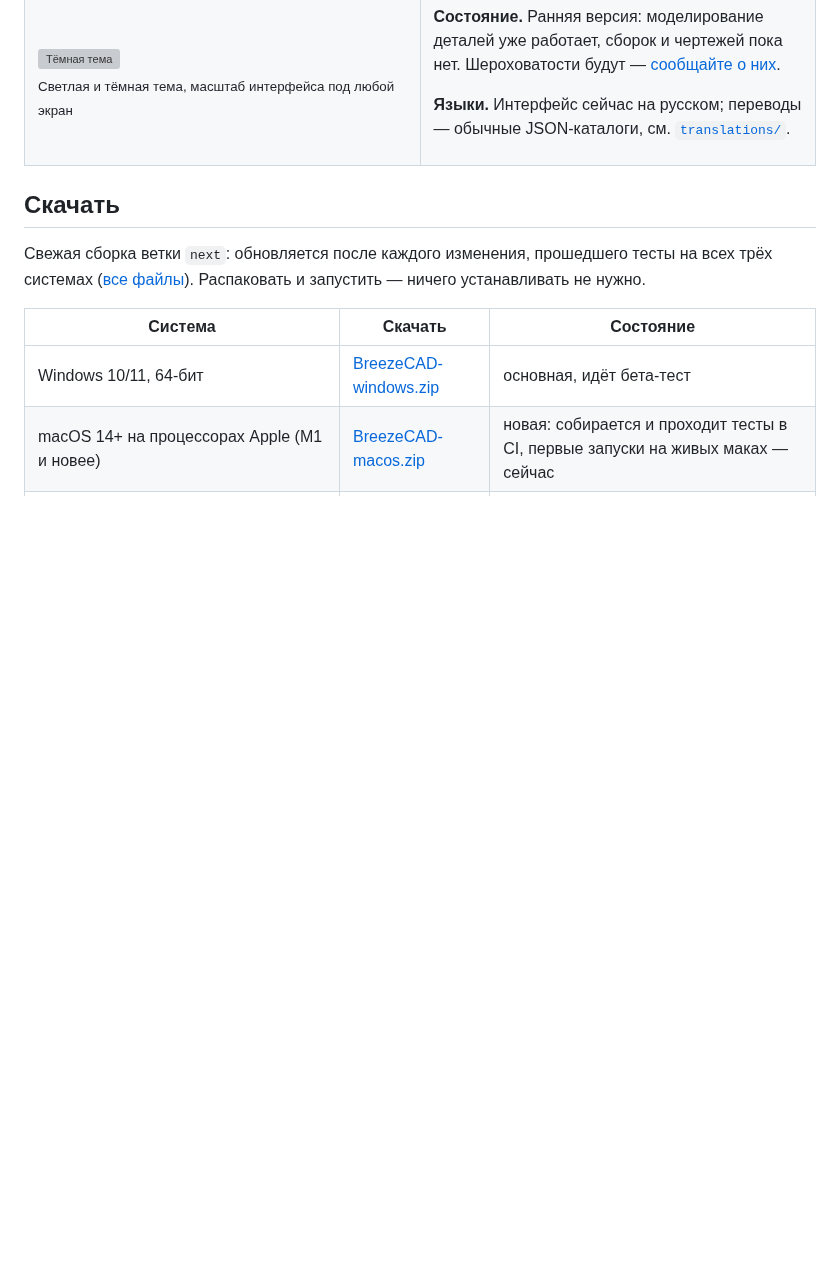
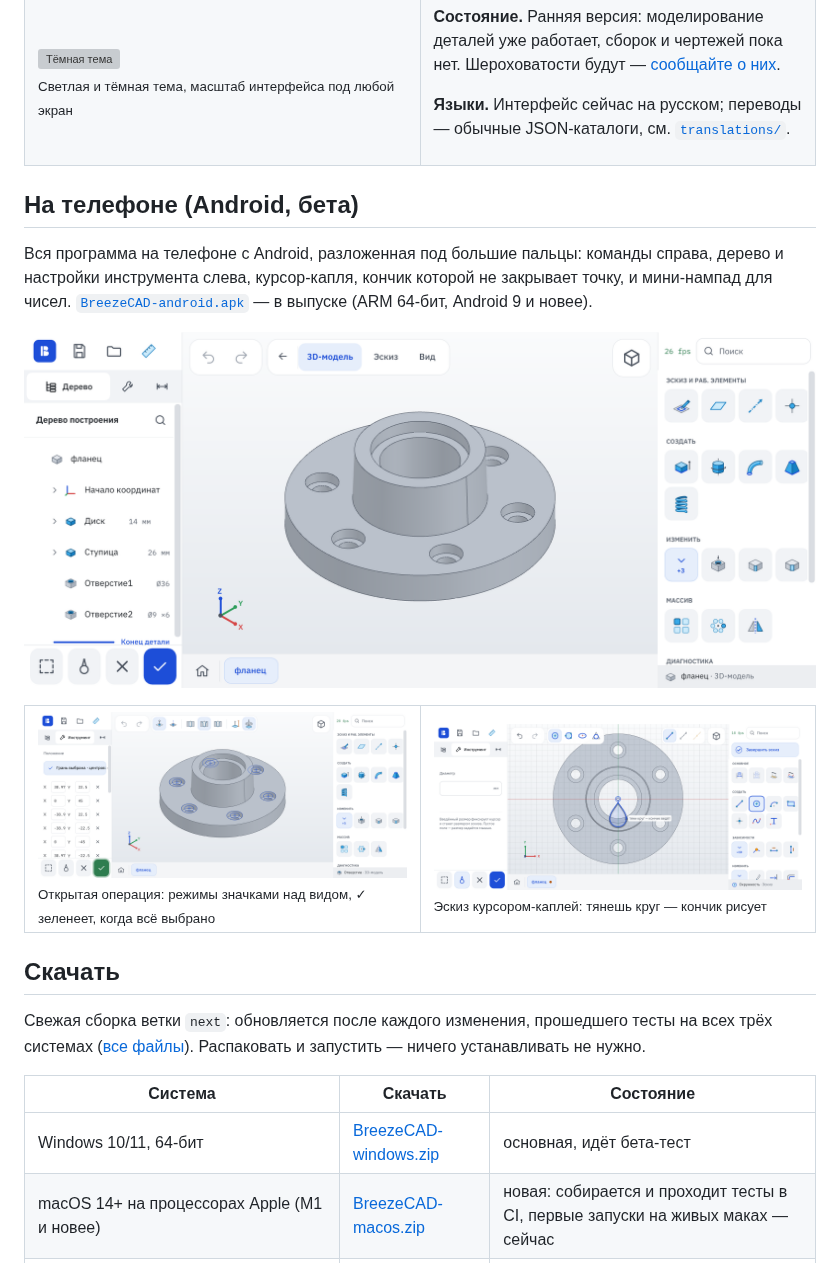
Before and after one commit to MikeVerx/breezecad, a Markdown page: README.ru.md, the part around the change. GitHub-like rendering; pictures changed too: docs/images/android-hole.png (added), docs/images/android-model.png (added), docs/images/android-sketch.png (added); blank space fills up the shorter version; grey boxes are pictures that could not be loaded.

```diff
--- a/README.ru.md
+++ b/README.ru.md
@@ -55,6 +55,22 @@
 см. [`translations/`](translations/README.md).
 
 </td>
+</tr>
+</table>
+
+## На телефоне (Android, бета)
+
+Вся программа на телефоне с Android, разложенная под большие пальцы: команды справа,
+дерево и настройки инструмента слева, курсор-капля, кончик которой не закрывает точку,
+и мини-нампад для чисел. [`BreezeCAD-android.apk`](https://github.com/MikeVerx/breezecad/releases/latest) — в выпуске
+(ARM 64-бит, Android 9 и новее).
+
+<p align="center"><img src="docs/images/android-model.png" alt="BreezeCAD на телефоне с Android: фланец в 3D-виде" width="100%"></p>
+
+<table>
+<tr>
+<td width="50%"><img src="docs/images/android-hole.png" alt="Правка отверстия на телефоне"><br><sub>Открытая операция: режимы значками над видом, ✓ зеленеет, когда всё выбрано</sub></td>
+<td width="50%"><img src="docs/images/android-sketch.png" alt="Эскиз с курсором-каплей"><br><sub>Эскиз курсором-каплей: тянешь круг — кончик рисует</sub></td>
 </tr>
 </table>
 
```
Also changed, not shown: README.md (+16 -0 lines).
